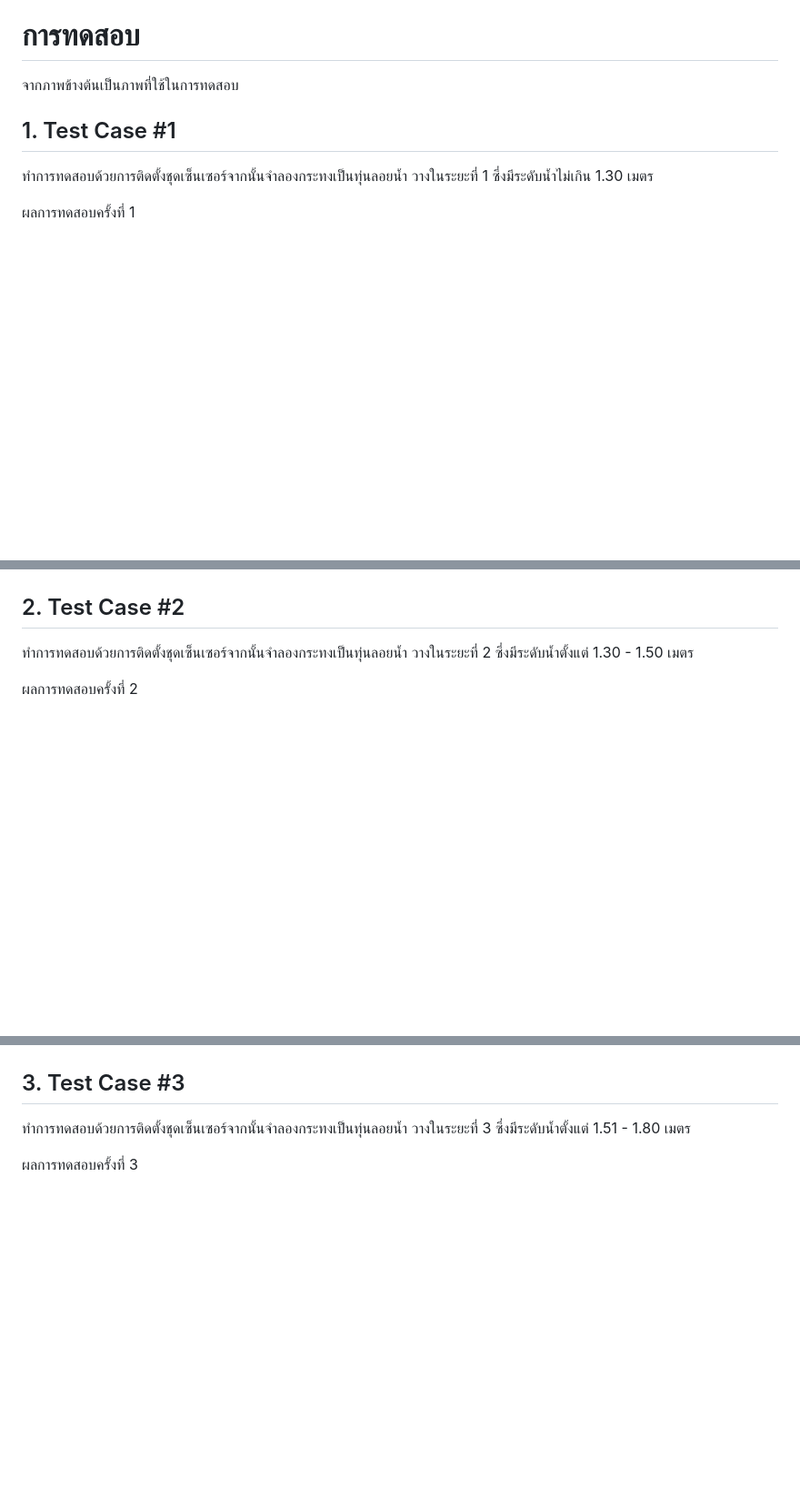
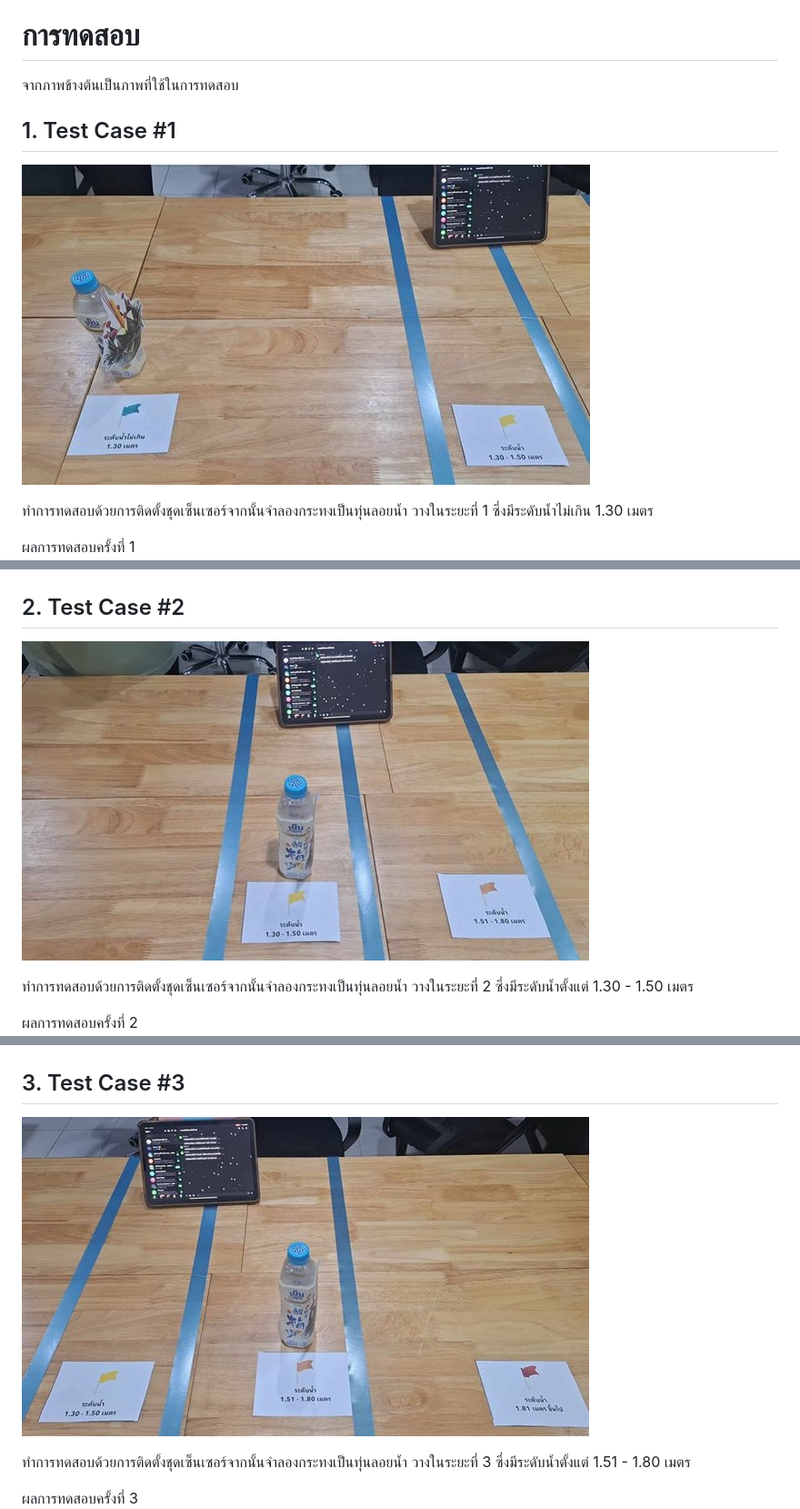
Before and after one commit to KritdanaiKa/IoT_Flood-Warning-System, a Markdown page: README.md, 3 parts joined by grey strips. Shown: that part at 91% size. Drawn GitHub-style; blank space fills up the shorter version.

```diff
--- a/README.md
+++ b/README.md
@@ -77,6 +77,8 @@
 # การทดสอบ
 จากภาพข้างต้นเป็นภาพที่ใช้ในการทดสอบ
 ## 1. Test Case #1
+![Test](https://github.com/KritdanaiKa/IoT_Flood-Warning-System/blob/main/%E0%B8%A0%E0%B8%B2%E0%B8%9E%E0%B8%9B%E0%B8%A3%E0%B8%B0%E0%B8%81%E0%B8%AD%E0%B8%9A/Test1.jpg)
+
 ทำการทดสอบด้วยการติดตั้งชุดเซ็นเซอร์จากนั้นจำลองกระทงเป็นทุ่นลอยน้ำ วางในระยะที่ 1  ซึ่งมีระดับน้ำไม่เกิน 1.30 เมตร
 
 ผลการทดสอบครั้งที่ 1
@@ -84,6 +86,8 @@
 ![Line](https://github.com/KritdanaiKa/IoT_Flood-Warning-System/blob/main/%E0%B8%A0%E0%B8%B2%E0%B8%9E%E0%B8%9B%E0%B8%A3%E0%B8%B0%E0%B8%81%E0%B8%AD%E0%B8%9A/IMG_3699.jpg)
 ภาพผลลัพธ์การแสดงผลระดับน้ำระดับที่ 1
 ## 2. Test Case #2
+![Test](https://github.com/KritdanaiKa/IoT_Flood-Warning-System/blob/main/%E0%B8%A0%E0%B8%B2%E0%B8%9E%E0%B8%9B%E0%B8%A3%E0%B8%B0%E0%B8%81%E0%B8%AD%E0%B8%9A/Test2.jpg)
+
 ทำการทดสอบด้วยการติดตั้งชุดเซ็นเซอร์จากนั้นจำลองกระทงเป็นทุ่นลอยน้ำ วางในระยะที่ 2  ซึ่งมีระดับน้ำตั้งแต่ 1.30 - 1.50 เมตร
 
 ผลการทดสอบครั้งที่ 2
@@ -91,6 +95,8 @@
 ![Line](https://github.com/KritdanaiKa/IoT_Flood-Warning-System/blob/main/%E0%B8%A0%E0%B8%B2%E0%B8%9E%E0%B8%9B%E0%B8%A3%E0%B8%B0%E0%B8%81%E0%B8%AD%E0%B8%9A/IMG_3700.jpg)
 ภาพผลลัพธ์การแสดงผลระดับน้ำระดับที่ 2
 ## 3. Test Case #3
+![Test](https://github.com/KritdanaiKa/IoT_Flood-Warning-System/blob/main/%E0%B8%A0%E0%B8%B2%E0%B8%9E%E0%B8%9B%E0%B8%A3%E0%B8%B0%E0%B8%81%E0%B8%AD%E0%B8%9A/Test3.jpg)
+
 ทำการทดสอบด้วยการติดตั้งชุดเซ็นเซอร์จากนั้นจำลองกระทงเป็นทุ่นลอยน้ำ วางในระยะที่ 3 ซึ่งมีระดับน้ำตั้งแต่ 1.51 - 1.80 เมตร
 
 ผลการทดสอบครั้งที่ 3
```
Also changed, not shown: other parts of README.md (+4 -0 lines).
